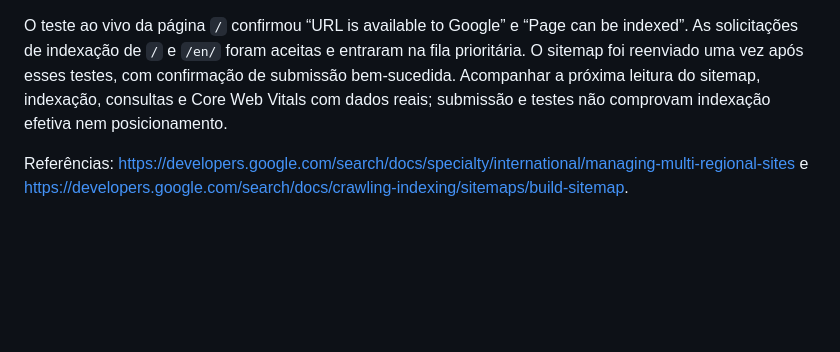
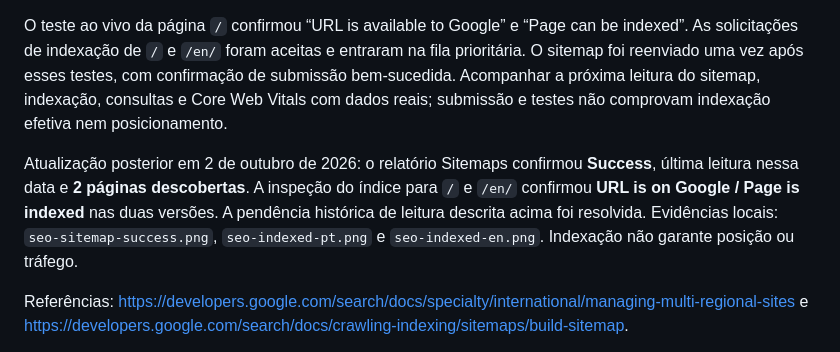
Before and after one commit to henriqueogs/thirtypieces.me, a Markdown page: SEO.md, the part around the change. Drawn GitHub-style; blank space fills up the shorter version.

Commit message:
Record successful sitemap processing and both indexed locales

```diff
--- a/SEO.md
+++ b/SEO.md
@@ -44,6 +44,8 @@ O sitemap foi enviado e o Google confirmou a submissão. A primeira leitura reto
 
 O teste ao vivo da página `/` confirmou “URL is available to Google” e “Page can be indexed”. As solicitações de indexação de `/` e `/en/` foram aceitas e entraram na fila prioritária. O sitemap foi reenviado uma vez após esses testes, com confirmação de submissão bem-sucedida. Acompanhar a próxima leitura do sitemap, indexação, consultas e Core Web Vitals com dados reais; submissão e testes não comprovam indexação efetiva nem posicionamento.
 
+Atualização posterior em 2 de outubro de 2026: o relatório Sitemaps confirmou **Success**, última leitura nessa data e **2 páginas descobertas**. A inspeção do índice para `/` e `/en/` confirmou **URL is on Google / Page is indexed** nas duas versões. A pendência histórica de leitura descrita acima foi resolvida. Evidências locais: `seo-sitemap-success.png`, `seo-indexed-pt.png` e `seo-indexed-en.png`. Indexação não garante posição ou tráfego.
+
 Referências: https://developers.google.com/search/docs/specialty/international/managing-multi-regional-sites e https://developers.google.com/search/docs/crawling-indexing/sitemaps/build-sitemap.
 
 Publicação Cloudflare com verificação Google: versão 3bd6ebaa-11d0-4724-b428-1958ff1e4468. Versão anterior ao trabalho para eventual rollback: 7e8efa6b-2a3f-48ff-a3f4-0d0d7a6ef926.
```
